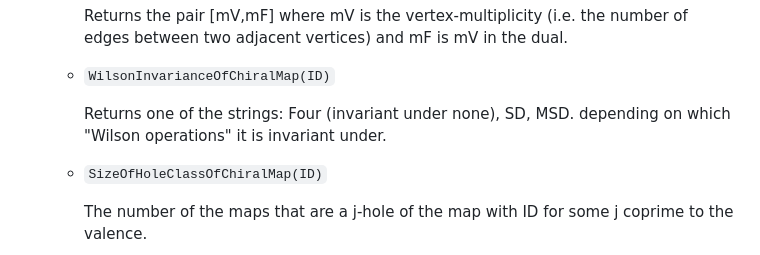
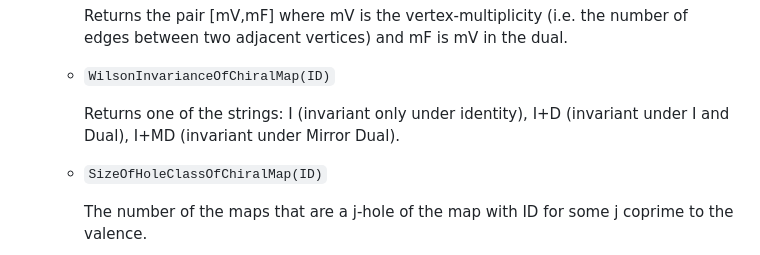
Before and after one commit to PrimozPotocnik/RotaryMaps, a Markdown page: files/byGenus/MagmaPackageDescription.md, the part around the change. Rendered like a GitHub page.

Commit message:
Fixed the description of Wilson Invariance

```diff
--- a/files/byGenus/MagmaPackageDescription.md
+++ b/files/byGenus/MagmaPackageDescription.md
@@ -181,8 +181,7 @@ This is a short description of the magma code that imports the database of all r
 
   * ``WilsonInvarianceOfChiralMap(ID)``
 
-     Returns one of the strings: Four (invariant under none), SD, MSD.
-     depending on which "Wilson operations" it is invariant under.
+     Returns one of the strings: I (invariant only under identity), I+D (invariant under I and Dual), I+MD (invariant under Mirror Dual).
 
   * ``SizeOfHoleClassOfChiralMap(ID)``
 
```
